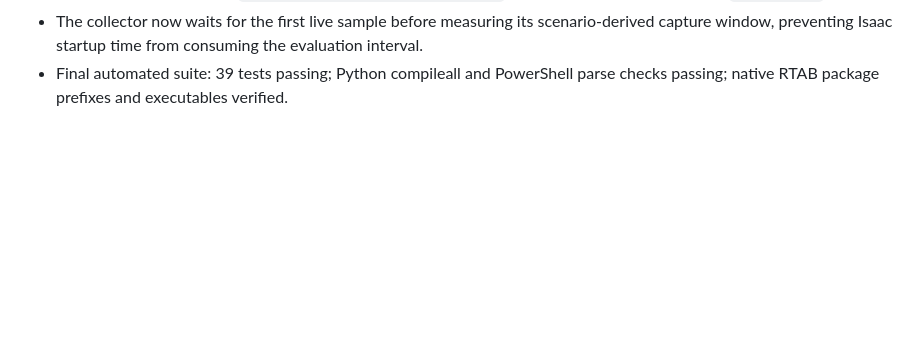
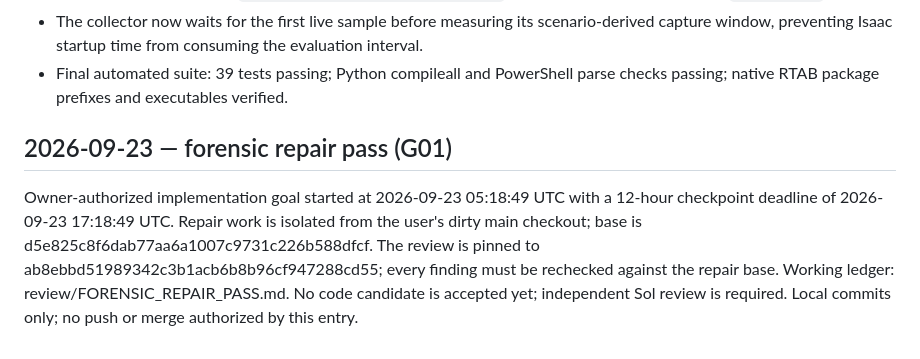
Before and after one commit to Fallwindows/Simulation, a Markdown page: IMPLEMENTATION_JOURNAL.md, the part around the change. GitHub-like rendering; blank space fills up the shorter version.

Commit message:
docs: open forensic repair ledger

```diff
--- a/IMPLEMENTATION_JOURNAL.md
+++ b/IMPLEMENTATION_JOURNAL.md
@@ -94,3 +94,7 @@ Earlier implementation milestones and handoff cleanup were pushed to `origin/mas
 - Live walking smoke `runs/final_walking_runtime_smoke.json`: 120 frames completed and the final rig quaternion was non-identity, confirming full sampled orientation reached USD runtime state. Live sensor-realism smoke `runs/final_sensor_realism_runtime_smoke.json`: 21 noisy clouds received and published with timestamp offsets recorded. The GUI smoke `runs/final_gui_runtime_smoke.json` completed 120 frames without `--no-window`.
 - The collector now waits for the first live sample before measuring its scenario-derived capture window, preventing Isaac startup time from consuming the evaluation interval.
 - Final automated suite: 39 tests passing; Python compileall and PowerShell parse checks passing; native RTAB package prefixes and executables verified.
+
+## 2026-09-23 — forensic repair pass (G01)
+
+Owner-authorized implementation goal started at 2026-09-23 05:18:49 UTC with a 12-hour checkpoint deadline of 2026-09-23 17:18:49 UTC. Repair work is isolated from the user's dirty main checkout; base is d5e825c8f6dab77aa6a1007c9731c226b588dfcf. The review is pinned to ab8ebbd51989342c3b1acb6b8b96cf947288cd55; every finding must be rechecked against the repair base. Working ledger: review/FORENSIC_REPAIR_PASS.md. No code candidate is accepted yet; independent Sol review is required. Local commits only; no push or merge authorized by this entry.
```
Also changed, not shown: review/FORENSIC_REPAIR_PASS.md (added, +74 -0 lines), review/README.md (added, +4 -0 lines).
